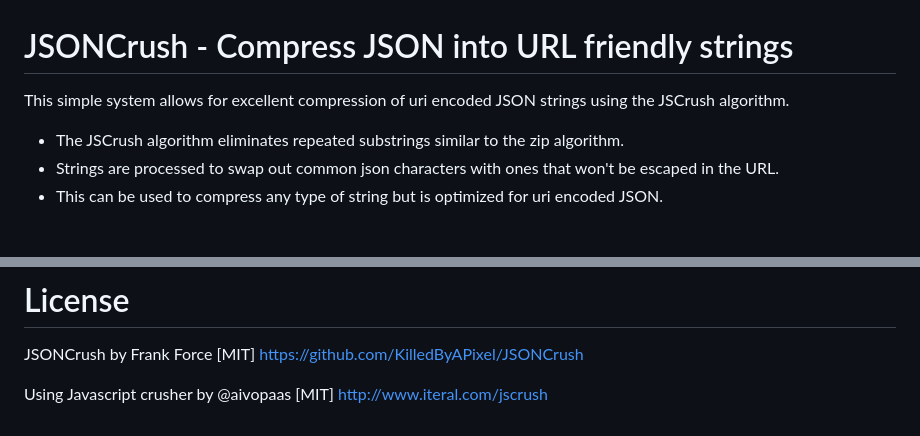
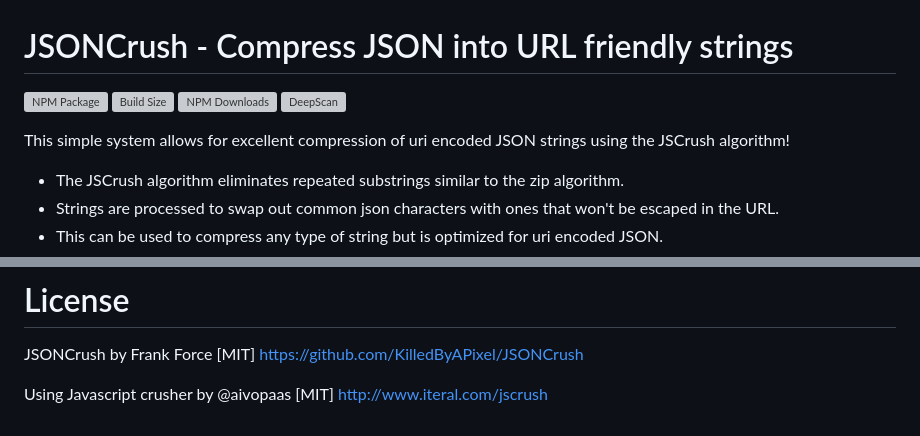
Before and after one commit to KilledByAPixel/JSONCrush, a Markdown page: README.md, 2 parts joined by grey strips. GitHub-like rendering; blank space fills up the shorter version; grey boxes are pictures that could not be loaded.

```diff
--- a/README.md
+++ b/README.md
@@ -1,6 +1,11 @@
 # JSONCrush - Compress JSON into URL friendly strings
 
-This simple system allows for excellent compression of uri encoded JSON strings using the JSCrush algorithm.
+[![NPM Package][npm]][npm-url]
+[![Build Size][build-size]][build-size-url]
+[![NPM Downloads][npm-downloads]][npmtrends-url]
+[![DeepScan][deepscan]][deepscan-url]
+
+This simple system allows for excellent compression of uri encoded JSON strings using the JSCrush algorithm!
 
 * The JSCrush algorithm eliminates repeated substrings similar to the zip algorithm.
 * Strings are processed to swap out common json characters with ones that won't be escaped in the URL.
@@ -69,3 +74,12 @@ This simple system allows for excellent compression of uri encoded JSON strings
 JSONCrush by Frank Force [MIT] https://github.com/KilledByAPixel/JSONCrush
 
 Using Javascript crusher by @aivopaas [MIT] http://www.iteral.com/jscrush
+
+[npm]: https://img.shields.io/npm/v/jsoncrush
+[npm-url]: https://www.npmjs.com/package/jsoncrush
+[build-size]: https://img.shields.io/bundlephobia/minzip/jsoncrush
+[build-size-url]: https://bundlephobia.com/result?p=jsoncrush
+[npm-downloads]: https://img.shields.io/npm/dw/jsoncrush
+[npmtrends-url]: https://www.npmtrends.com/jsoncrush
+[deepscan]: https://deepscan.io/api/teams/22950/projects/29522/branches/946990/badge/grade.svg
+[deepscan-url]: https://deepscan.io/dashboard/#view=project&tid=22950&pid=29522&bid=946990
```
